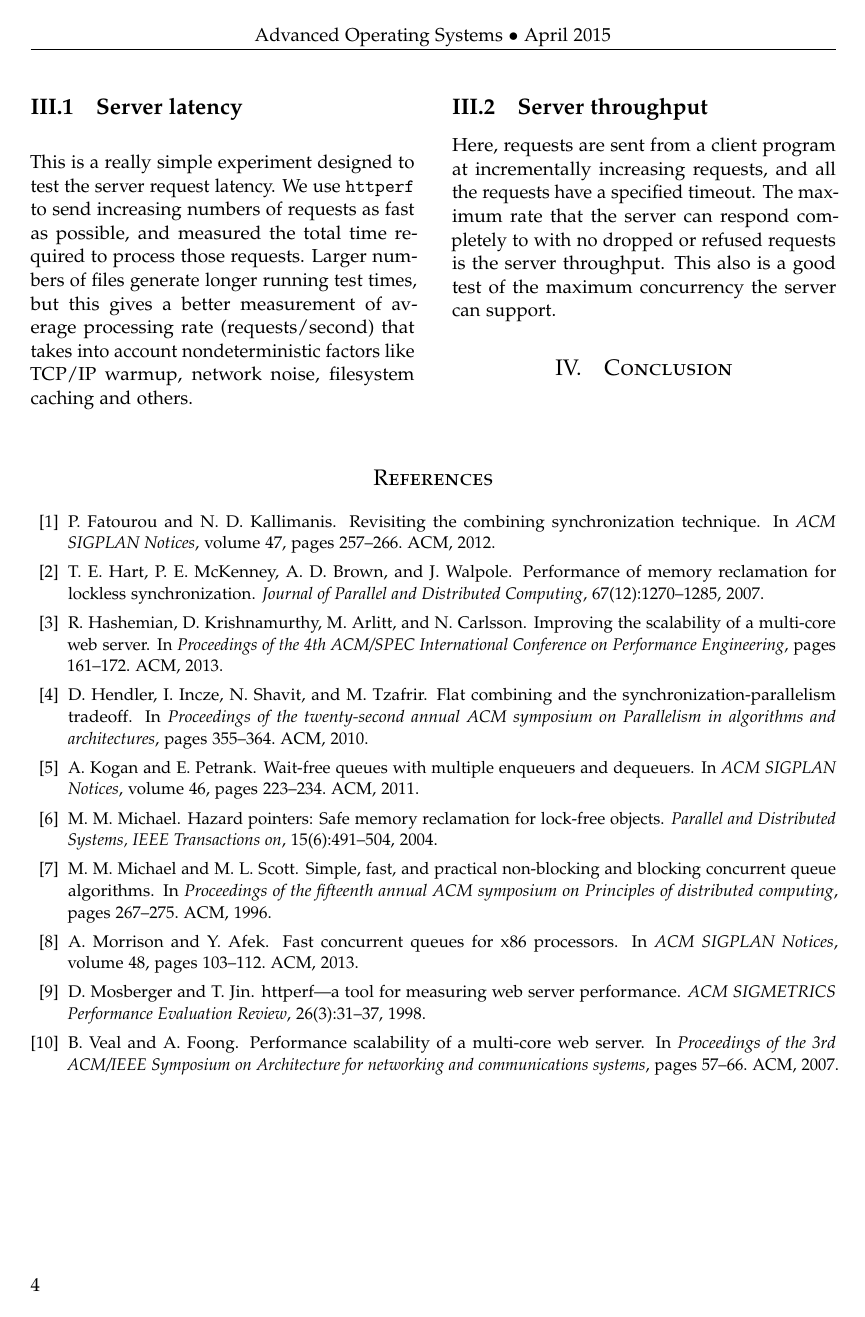
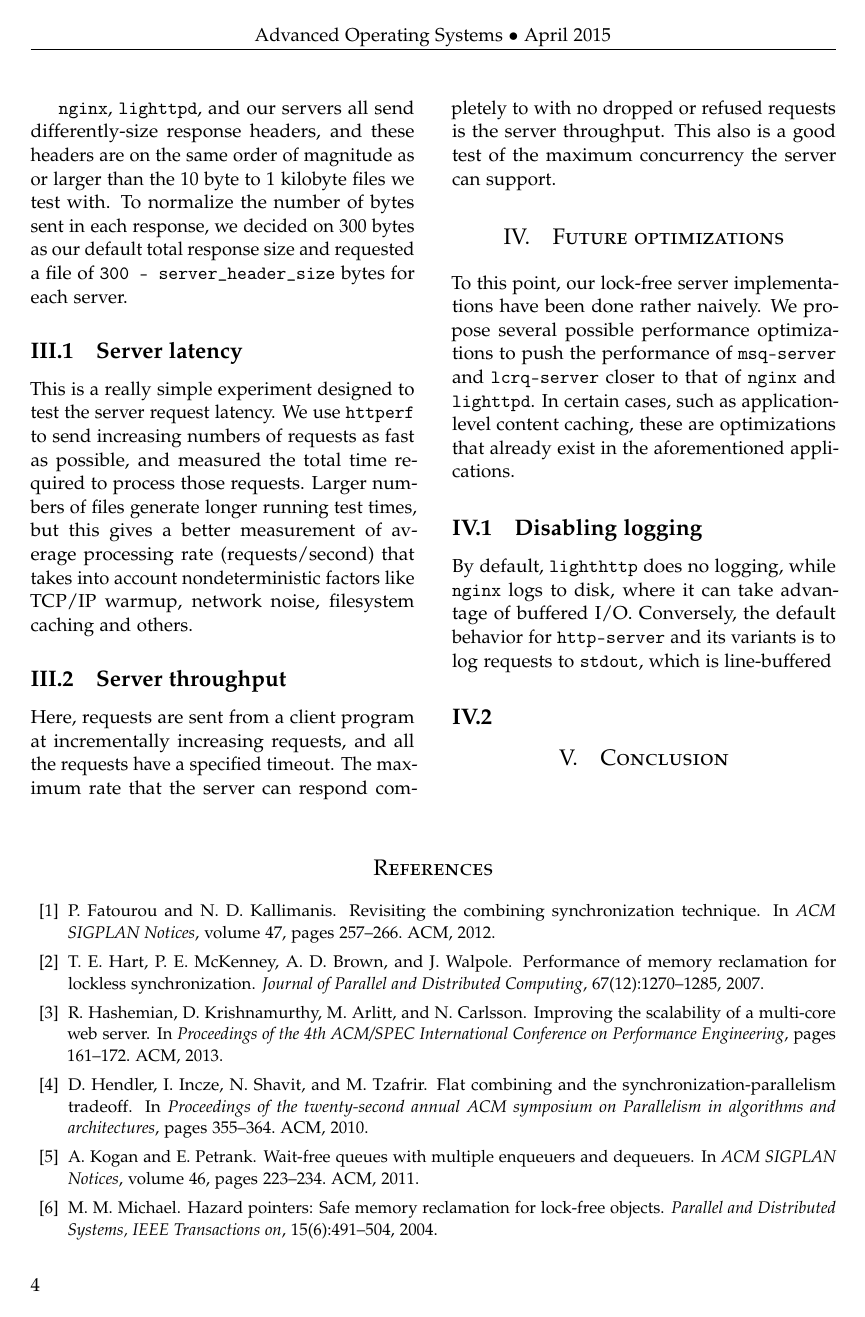
Before and after one commit to bbarg/dont-wait-for-me, a LaTeX paper (paper/extended-abstract.tex): page 4 of 6 before the commit and page 4 of 7 after it. Compiled offline with pdfLaTeX.

Commit message:
starting to write future optimization section

```diff
--- a/paper/extended-abstract.tex
+++ b/paper/extended-abstract.tex
@@ -278,6 +278,14 @@ L5420 2.50 GHz processors, each with a 12 MB L2 cache. The system has
 16 GB of RAM and runs Ubuntu 14.04.2 LTS (Linux kernel version
 3.13.0-46-generic).
 
+\verb+nginx+, \verb+lighttpd+, and our servers all send
+differently-size response headers, and these headers are on the same
+order of magnitude as or larger than the 10 byte to 1 kilobyte files
+we test with. To normalize the number of bytes sent in each response,
+we decided on 300 bytes as our default total response size and
+requested a file of \verb+300 - server_header_size+ bytes for each
+server.
+
 \subsection{Server latency}
 
 This is a really simple experiment designed to test the server request
@@ -295,6 +303,23 @@ increasing requests, and all the requests have a specified
 timeout. The maximum rate that the server can respond completely to
 with no dropped or refused requests is the server throughput. This
 also is a good test of the maximum concurrency the server can support.
+
+\section{Future optimizations}
+
+To this point, our lock-free server implementations have been done
+rather naively. We propose several possible performance optimizations
+to push the performance of \verb+msq-server+ and \verb+lcrq-server+
+closer to that of \verb+nginx+ and \verb+lighttpd+. In certain cases,
+such as application-level content caching, these are optimizations
+that already exist in the aforementioned applications.
+
+\subsection{Disabling logging}
+By default, \verb+lighthttp+ does no logging, while \verb+nginx+ logs
+to disk, where it can take advantage of buffered I/O. Conversely, the
+default behavior for \verb+http-server+ and its variants is to log
+requests to \verb+stdout+, which is line-buffered
+
+\subsection{}
 
 \section{Conclusion}
 
```
